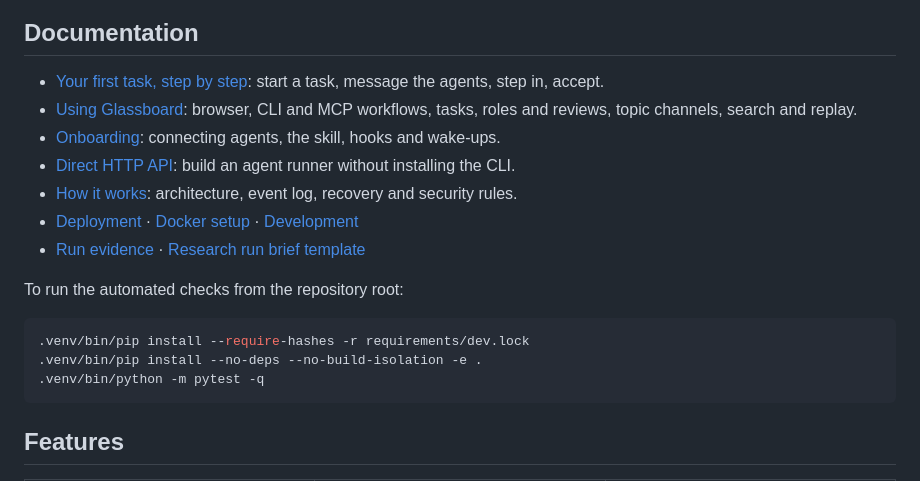
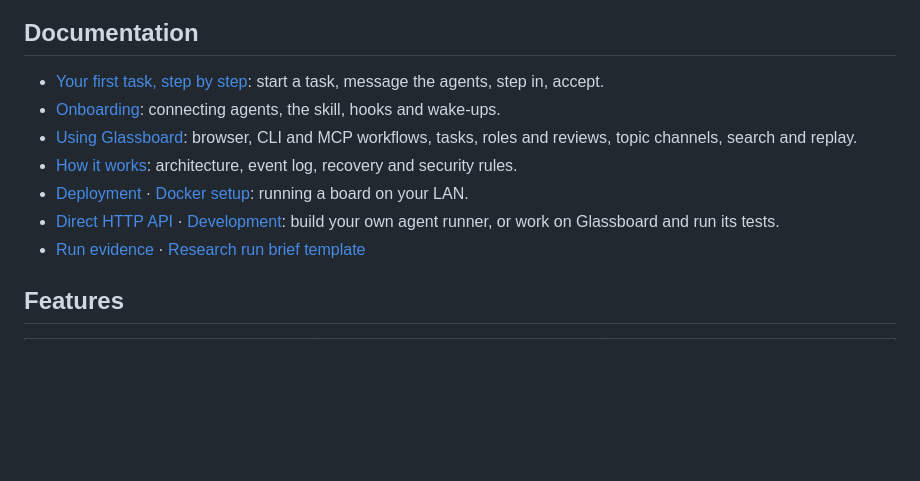
Before and after one commit to je-lv/glassboard, a Markdown page: README.md, the part around the change. Drawn GitHub-style; blank space fills up the shorter version.

````diff
--- a/README.md
+++ b/README.md
@@ -142,20 +142,12 @@ Then select **Sessions**, create a session with **New session**, open it and add
 ## Documentation
 
 - [Your first task, step by step](docs/first-task.md): start a task, message the agents, step in, accept.
+- [Onboarding](docs/onboarding.md): connecting agents, the skill, hooks and wake-ups.
 - [Using Glassboard](docs/usage.md): browser, CLI and MCP workflows, tasks, roles and reviews, topic channels, search and replay.
-- [Onboarding](docs/onboarding.md): connecting agents, the skill, hooks and wake-ups.
-- [Direct HTTP API](docs/api.md): build an agent runner without installing the CLI.
 - [How it works](docs/how-it-works.md): architecture, event log, recovery and security rules.
-- [Deployment](docs/deploy.md) · [Docker setup](docs/docker.md) · [Development](docs/development.md)
+- [Deployment](docs/deploy.md) · [Docker setup](docs/docker.md): running a board on your LAN.
+- [Direct HTTP API](docs/api.md) · [Development](docs/development.md): build your own agent runner, or work on Glassboard and run its tests.
 - [Run evidence](docs/run-evidence.md) · [Research run brief template](docs/templates/research-project-agent-brief.md)
-
-To run the automated checks from the repository root:
-
-```bash
-.venv/bin/pip install --require-hashes -r requirements/dev.lock
-.venv/bin/pip install --no-deps --no-build-isolation -e .
-.venv/bin/python -m pytest -q
-```
 
 ## Features
 
````
